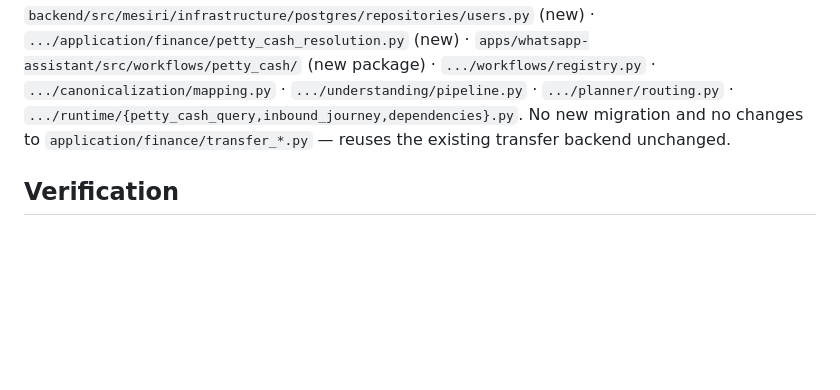
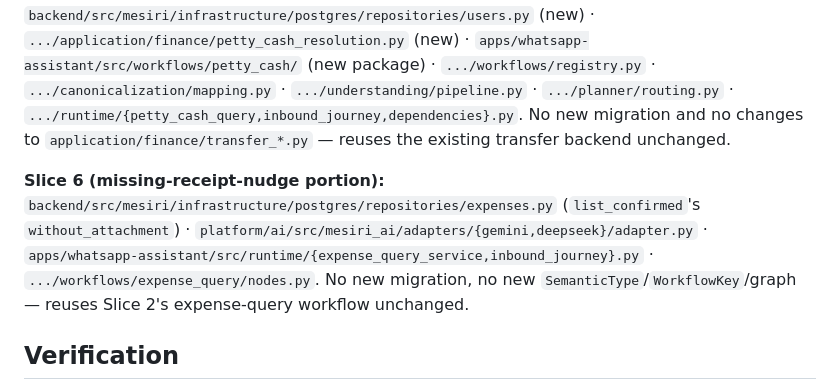
Before and after one commit to StarShape-in/mesiri.ai, a Markdown page: docs/execution/FINANCE_MODULE_PLAN.md, the part around the change. Drawn GitHub-style; blank space fills up the shorter version.

Commit message:
docs(finance): update plan and module log for Slice 6 missing-receipt nudge
Co-Authored-By: Claude Sonnet 5 <noreply@anthropic.com>

```diff
--- a/docs/execution/FINANCE_MODULE_PLAN.md
+++ b/docs/execution/FINANCE_MODULE_PLAN.md
@@ -201,6 +201,8 @@ See [STA-151](https://linear.app/starshape-pvt/issue/STA-151)–[STA-154](https:
 
 **Slice 5 (petty cash):** `shared/contracts/src/mesiri_contracts/assistant/{enums,canonical_event,planner_decision,candidates}.py` · `platform/ai/src/mesiri_ai/adapters/{gemini,deepseek}/adapter.py` · `backend/src/mesiri/infrastructure/postgres/repositories/users.py` (new) · `.../application/finance/petty_cash_resolution.py` (new) · `apps/whatsapp-assistant/src/workflows/petty_cash/` (new package) · `.../workflows/registry.py` · `.../canonicalization/mapping.py` · `.../understanding/pipeline.py` · `.../planner/routing.py` · `.../runtime/{petty_cash_query,inbound_journey,dependencies}.py`. No new migration and no changes to `application/finance/transfer_*.py` — reuses the existing transfer backend unchanged.
 
+**Slice 6 (missing-receipt-nudge portion):** `backend/src/mesiri/infrastructure/postgres/repositories/expenses.py` (`list_confirmed`'s `without_attachment`) · `platform/ai/src/mesiri_ai/adapters/{gemini,deepseek}/adapter.py` · `apps/whatsapp-assistant/src/runtime/{expense_query_service,inbound_journey}.py` · `.../workflows/expense_query/nodes.py`. No new migration, no new `SemanticType`/`WorkflowKey`/graph — reuses Slice 2's expense-query workflow unchanged.
+
 ## Verification
 
 Every slice: full non-integration suites in `backend/`, `apps/whatsapp-assistant/`, and `shared/contracts/` (a contract field changed in Slice 1) must pass, plus `ruff check`. Slice-specific test names are listed above per slice.
```
Also changed, not shown: AGENTS.md (+1 -1 lines).
